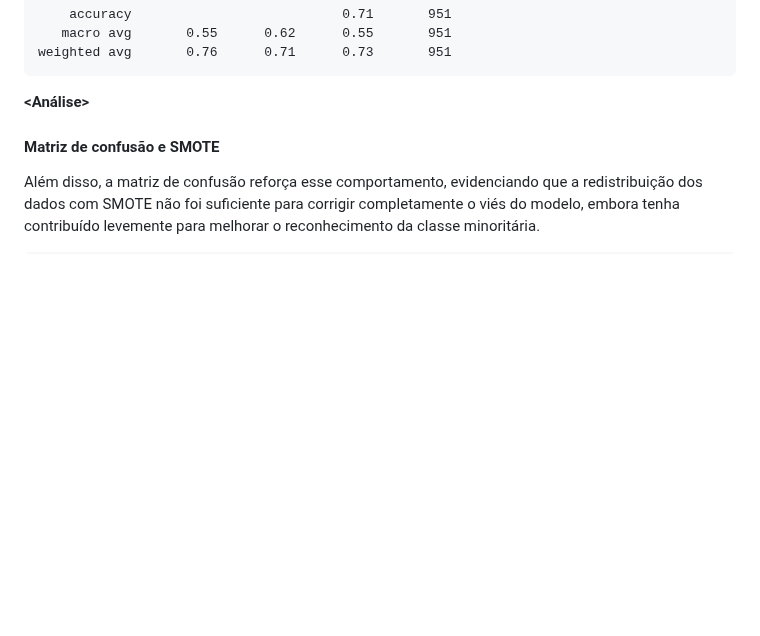
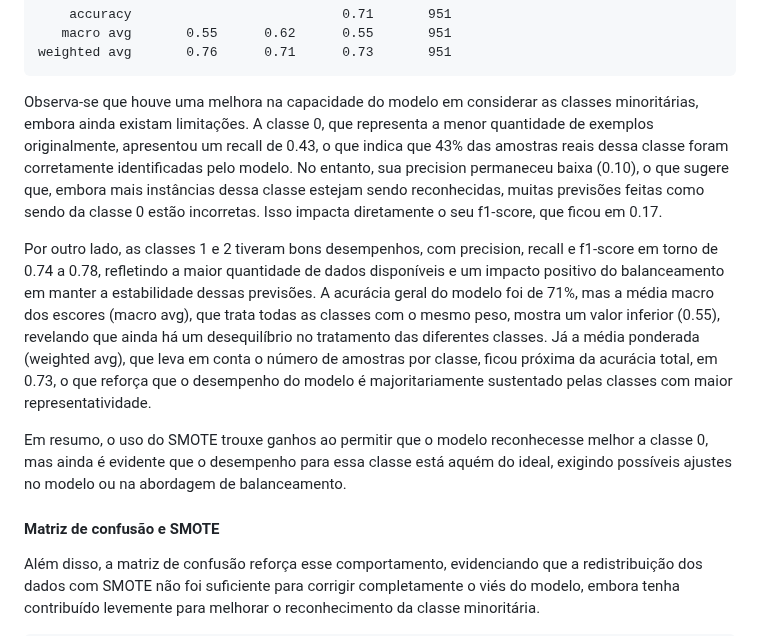
Before and after one commit to mdjunior-afk/Projeto-Regime-de-Trabalho, a Markdown page: docs/report.md, the part around one of its changes. Rendered like a GitHub page; blank space fills up the shorter version.

````diff
--- a/docs/report.md
+++ b/docs/report.md
@@ -1158,7 +1157,11 @@ A análise do `classification_report` revelou que, apesar da tentativa de balanc
 weighted avg       0.76      0.71      0.73       951
 ```
 
-**<Análise>**
+Observa-se que houve uma melhora na capacidade do modelo em considerar as classes minoritárias, embora ainda existam limitações. A classe 0, que representa a menor quantidade de exemplos originalmente, apresentou um recall de 0.43, o que indica que 43% das amostras reais dessa classe foram corretamente identificadas pelo modelo. No entanto, sua precision permaneceu baixa (0.10), o que sugere que, embora mais instâncias dessa classe estejam sendo reconhecidas, muitas previsões feitas como sendo da classe 0 estão incorretas. Isso impacta diretamente o seu f1-score, que ficou em 0.17.
+
+Por outro lado, as classes 1 e 2 tiveram bons desempenhos, com precision, recall e f1-score em torno de 0.74 a 0.78, refletindo a maior quantidade de dados disponíveis e um impacto positivo do balanceamento em manter a estabilidade dessas previsões. A acurácia geral do modelo foi de 71%, mas a média macro dos escores (macro avg), que trata todas as classes com o mesmo peso, mostra um valor inferior (0.55), revelando que ainda há um desequilíbrio no tratamento das diferentes classes. Já a média ponderada (weighted avg), que leva em conta o número de amostras por classe, ficou próxima da acurácia total, em 0.73, o que reforça que o desempenho do modelo é majoritariamente sustentado pelas classes com maior representatividade.
+
+Em resumo, o uso do SMOTE trouxe ganhos ao permitir que o modelo reconhecesse melhor a classe 0, mas ainda é evidente que o desempenho para essa classe está aquém do ideal, exigindo possíveis ajustes no modelo ou na abordagem de balanceamento.
 
 #### Matriz de confusão e SMOTE
 Além disso, a matriz de confusão reforça esse comportamento, evidenciando que a redistribuição dos dados com SMOTE não foi suficiente para corrigir completamente o viés do modelo, embora tenha contribuído levemente para melhorar o reconhecimento da classe minoritária.
````
Also changed, not shown: other parts of docs/report.md (+8 -3 lines).
